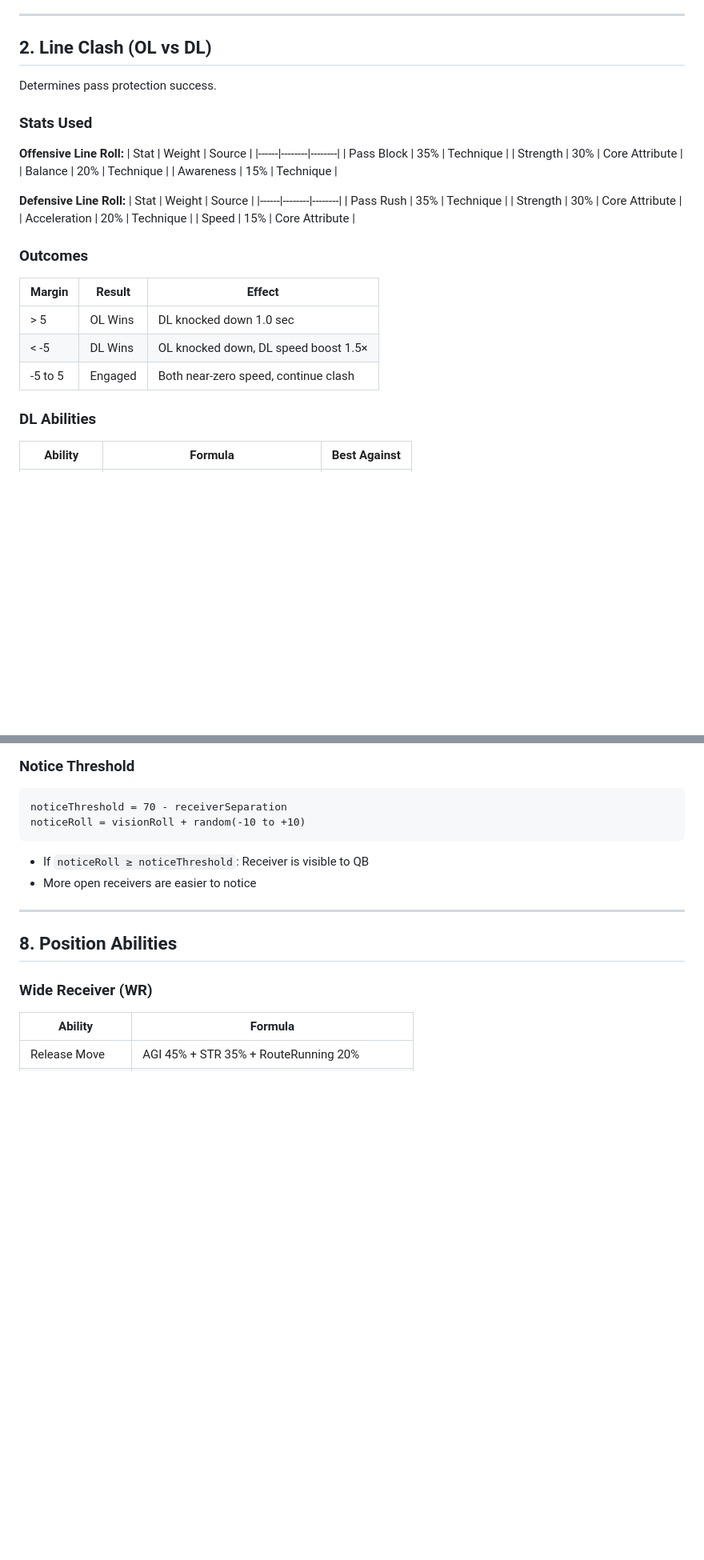
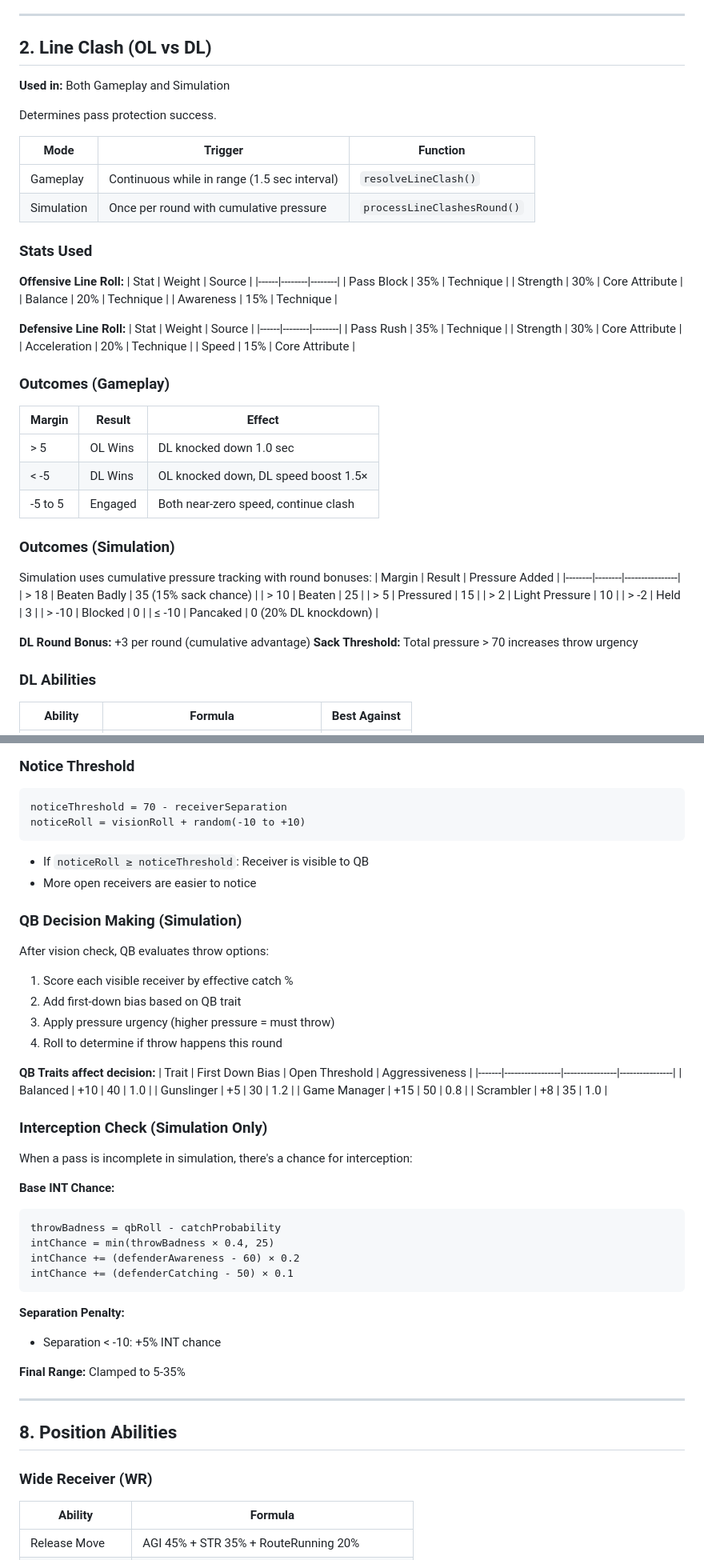
Before and after one commit to nkittur/Smashball, a Markdown page: CALCULATIONS_GUIDE.md, 2 parts joined by grey strips. Shown at 80% size. Drawn GitHub-style; blank space fills up the shorter version.

````diff
--- a/CALCULATIONS_GUIDE.md
+++ b/CALCULATIONS_GUIDE.md
@@ -82,7 +104,14 @@ Determines if receiver gains separation from defender during route running.
 
 ## 2. Line Clash (OL vs DL)
 
+**Used in:** Both Gameplay and Simulation
+
 Determines pass protection success.
+
+| Mode | Trigger | Function |
+|------|---------|----------|
+| Gameplay | Continuous while in range (1.5 sec interval) | `resolveLineClash()` |
+| Simulation | Once per round with cumulative pressure | `processLineClashesRound()` |
 
 ### Stats Used
 
@@ -102,12 +131,27 @@ Determines pass protection success.
 | Acceleration | 20% | Technique |
 | Speed | 15% | Core Attribute |
 
-### Outcomes
+### Outcomes (Gameplay)
 | Margin | Result | Effect |
 |--------|--------|--------|
 | > 5 | OL Wins | DL knocked down 1.0 sec |
 | < -5 | DL Wins | OL knocked down, DL speed boost 1.5× |
 | -5 to 5 | Engaged | Both near-zero speed, continue clash |
+
+### Outcomes (Simulation)
+Simulation uses cumulative pressure tracking with round bonuses:
+| Margin | Result | Pressure Added |
+|--------|--------|----------------|
+| > 18 | Beaten Badly | 35 (15% sack chance) |
+| > 10 | Beaten | 25 |
+| > 5 | Pressured | 15 |
+| > 2 | Light Pressure | 10 |
+| > -2 | Held | 3 |
+| > -10 | Blocked | 0 |
+| ≤ -10 | Pancaked | 0 (20% DL knockdown) |
+
+**DL Round Bonus:** +3 per round (cumulative advantage)
+**Sack Threshold:** Total pressure > 70 increases throw urgency
 
 ### DL Abilities
 | Ability | Formula | Best Against |
@@ -295,6 +423,37 @@ noticeRoll = visionRoll + random(-10 to +10)
 ```
 - If `noticeRoll ≥ noticeThreshold`: Receiver is visible to QB
 - More open receivers are easier to notice
+
+### QB Decision Making (Simulation)
+After vision check, QB evaluates throw options:
+1. Score each visible receiver by effective catch %
+2. Add first-down bias based on QB trait
+3. Apply pressure urgency (higher pressure = must throw)
+4. Roll to determine if throw happens this round
+
+**QB Traits affect decision:**
+| Trait | First Down Bias | Open Threshold | Aggressiveness |
+|-------|-----------------|----------------|----------------|
+| Balanced | +10 | 40 | 1.0 |
+| Gunslinger | +5 | 30 | 1.2 |
+| Game Manager | +15 | 50 | 0.8 |
+| Scrambler | +8 | 35 | 1.0 |
+
+### Interception Check (Simulation Only)
+When a pass is incomplete in simulation, there's a chance for interception:
+
+**Base INT Chance:**
+```
+throwBadness = qbRoll - catchProbability
+intChance = min(throwBadness × 0.4, 25)
+intChance += (defenderAwareness - 60) × 0.2
+intChance += (defenderCatching - 50) × 0.1
+```
+
+**Separation Penalty:**
+- Separation < -10: +5% INT chance
+
+**Final Range:** Clamped to 5-35%
 
 ---
 
````
Also changed, not shown: other parts of CALCULATIONS_GUIDE.md (+134 -16 lines).
